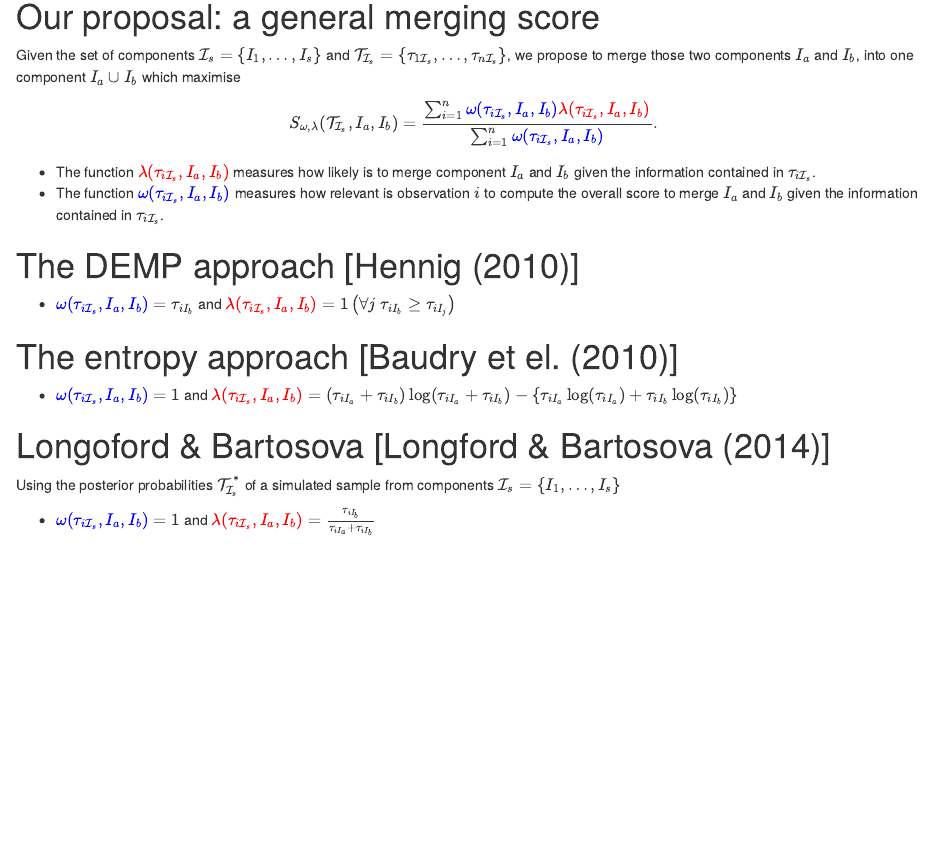
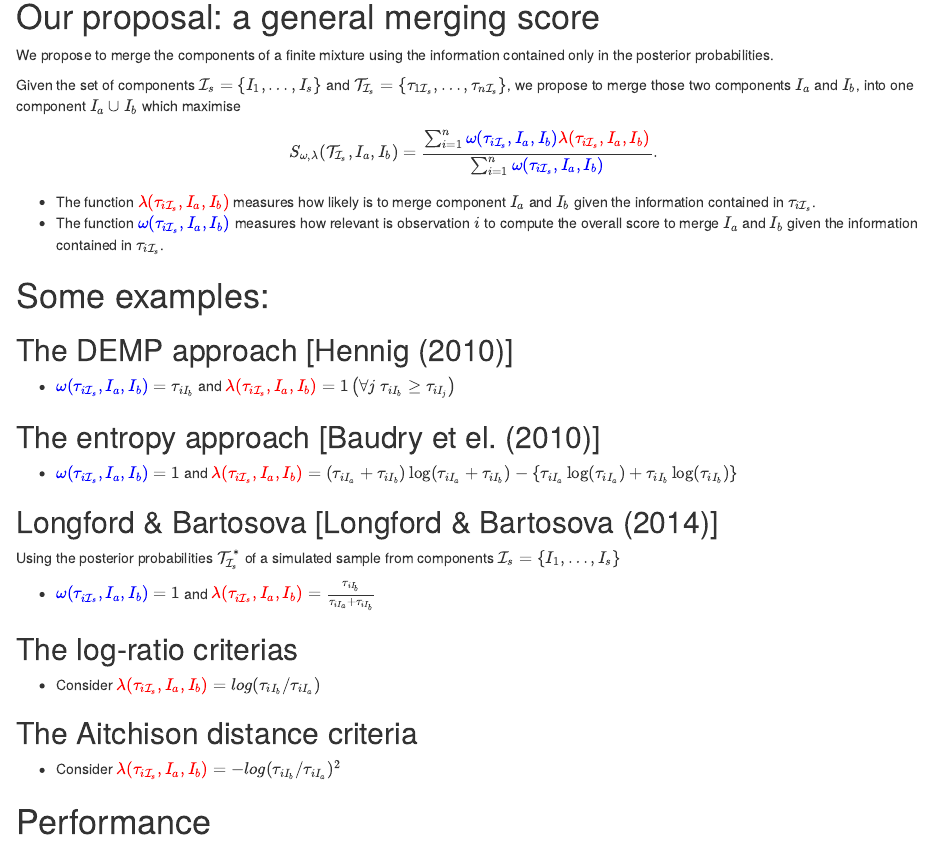
Before and after one commit to mcomas/IFCS2015, an R Markdown document (ifcs2015.Rmd): the page in a window 1100 px wide, from 920 px down before the commit and from 1000 px down after it, so that both start at the same text. Rendered offline with R 4.5, knitr and Pandoc, with nearby package versions; some code elsewhere in the file could not run offline.

```diff
--- a/ifcs2015.Rmd
+++ b/ifcs2015.Rmd
@@ -46,6 +46,9 @@
 
 # Our proposal: a general merging score
 
+We propose to merge the components of a finite mixture using the information contained only in the posterior probabilities.
+
+
 Given the set of components $\mathcal{I}_s = \{I_1, \dots, I_s\}$ and $\mathcal{T}_{\mathcal{I}_s} = \{\tau_{1 \mathcal{I}_s}, \dots, \tau_{n \mathcal{I}_s} \}$, we propose to merge those two components $I_a$ and $I_b$, into one component $I_a \cup I_b$ which maximise
 \[
 S_{\omega, \lambda}( \mathcal{T}_{\mathcal{I}_s}, I_a, I_b) = \frac{\sum_{i=1}^n \color{blue}{\omega(\tau_{i \mathcal{I}_s}, I_a, I_b)} \color{red}{\lambda(\tau_{i \mathcal{I}_s}, I_a, I_b)}}{\sum_{i=1}^n \color{blue}{\omega(\tau_{i \mathcal{I}_s}, I_a, I_b)} }.
@@ -54,17 +57,28 @@
   * The function $\color{red}{\lambda(\tau_{i \mathcal{I}_s}, I_a, I_b)}$ measures how likely is to merge component $I_a$ and $I_b$ given the information contained in $\tau_{i \mathcal{I}_s}$.
   * The function $\color{blue}{\omega(\tau_{i \mathcal{I}_s}, I_a, I_b)}$ measures how relevant is observation $i$ to compute the overall score to merge $I_a$ and $I_b$ given the information contained in $\tau_{i \mathcal{I}_s}$.
 
-
-# The DEMP approach [Hennig (2010)]
+# Some examples:
+## The DEMP approach [Hennig (2010)]
 
   * $\color{blue}{\omega(\tau_{i \mathcal{I}_s}, I_a, I_b)} = \tau_{i I_{b}}$ and $\color{red}{\lambda(\tau_{i \mathcal{I}_s}, I_a, I_b)} = \mathbb{1}\left( \forall j\; \tau_{i I_{b}} \geq \tau_{iI_j} \right)$
 
-# The entropy approach [Baudry et el. (2010)]
+## The entropy approach [Baudry et el. (2010)]
 
   * $\color{blue}{\omega(\tau_{i \mathcal{I}_s}, I_a, I_b)} = 1$ and $\color{red}{\lambda(\tau_{i \mathcal{I}_s}, I_a, I_b)} = (\tau_{i I_a}+\tau_{i I_b}) \log(\tau_{i I_a} + \tau_{i I_b}) - \left\{ \tau_{i I_a} \log(\tau_{i I_a}) + \tau_{i I_b} \log(\tau_{i I_b})\right\}$
 
-# Longoford & Bartosova [Longford & Bartosova (2014)]
+## Longford & Bartosova [Longford & Bartosova (2014)]
 
 Using the posterior probabilities $\mathcal{T}_{\mathcal{I}_s}^*$ of a simulated sample from components $\mathcal{I}_s = \{I_1, \dots, I_s\}$
 
   * $\color{blue}{\omega(\tau_{i \mathcal{I}_s}, I_a, I_b)} = 1$ and $\color{red}{\lambda(\tau_{i \mathcal{I}_s}, I_a, I_b)} = \frac{\tau_{i I_{b}}}{\tau_{i I_{a}} + \tau_{i I_{b}}}$
+
+## The log-ratio criterias
+
+  * Consider $\color{red}{\lambda(\tau_{i \mathcal{I}_s}, I_a, I_b)} = log(\tau_{i I_{b}} / \tau_{i I_{a}})$
+
+## The Aitchison distance criteria
+
+  * Consider $\color{red}{\lambda(\tau_{i \mathcal{I}_s}, I_a, I_b)} = - log(\tau_{i I_{b}} / \tau_{i I_{a}})^2$
+
+
+# Performance
```
Also changed, not shown: sim01/hpartition_fitting.R (+12 -0 lines), 1 other file.
